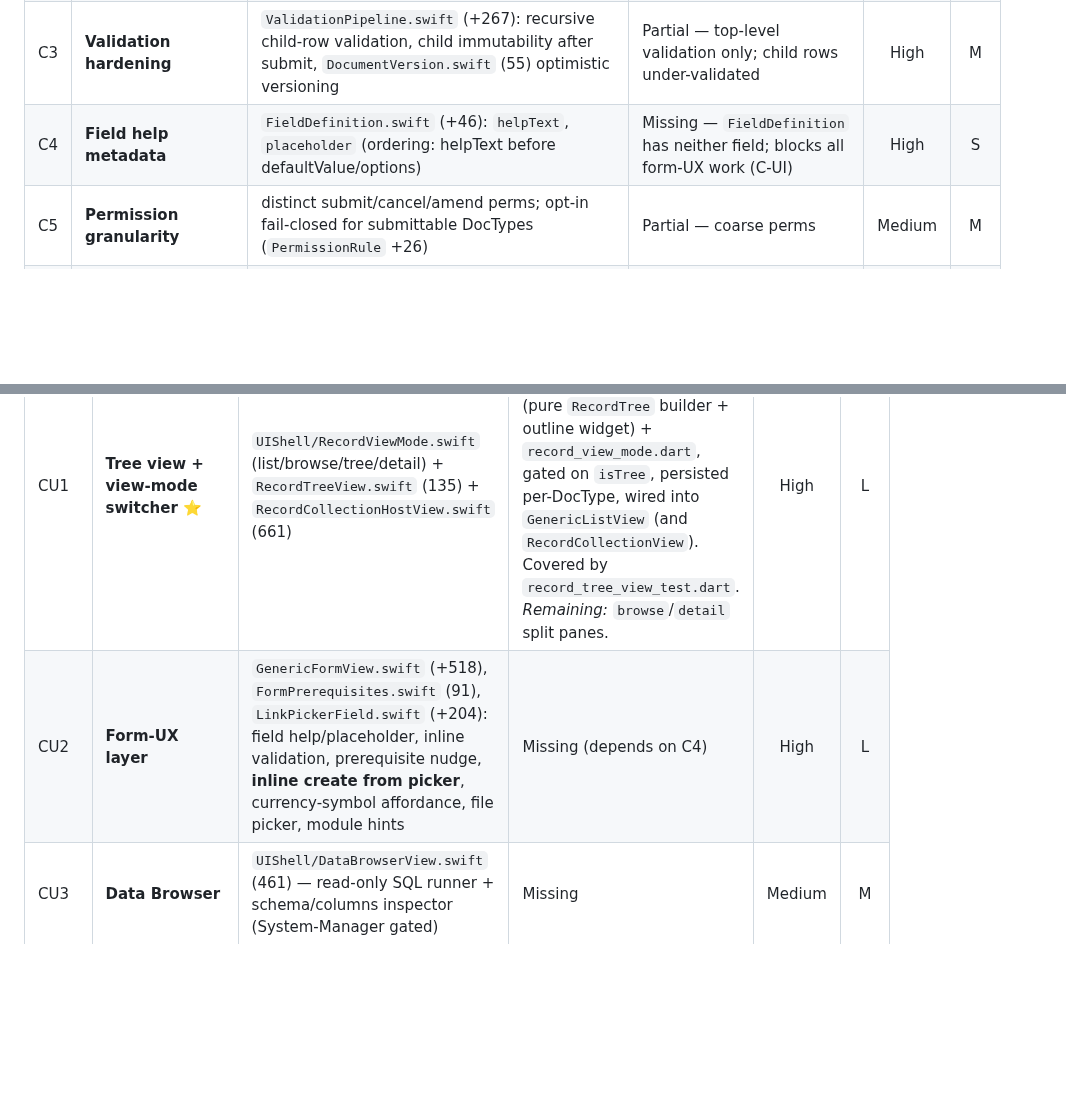
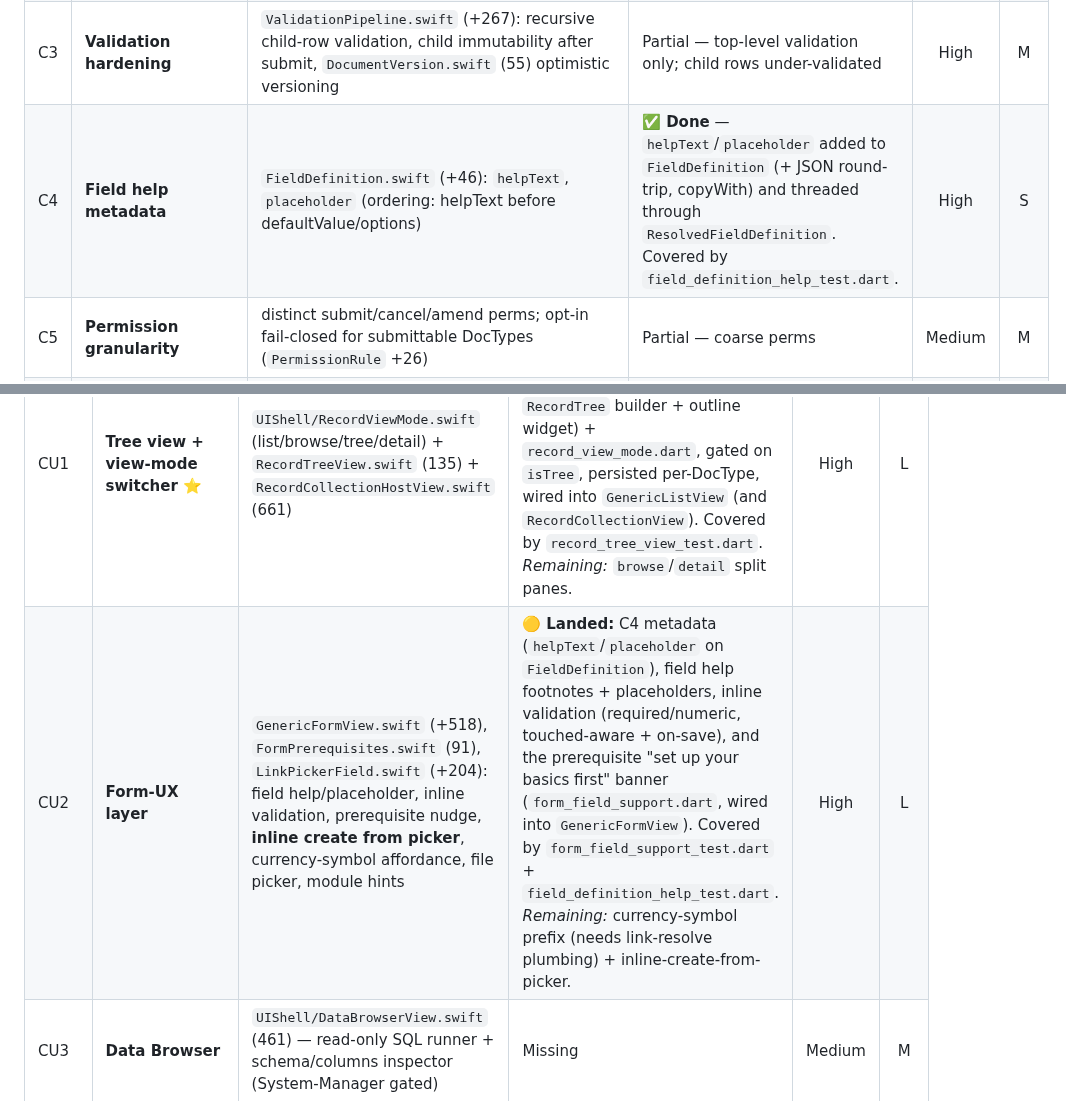
Before and after one commit to KevinBusuttil/mercantis.hub.flutter, a Markdown page: MACOS_PARITY_GAP_ANALYSIS.md, 2 parts joined by grey strips. GitHub-like rendering; blank space fills up the shorter version.

Commit message:
Docs: mark form-UX layer (CU2) + field help metadata (C4) landed
Core-side form-UX (field help, placeholders, inline validation, prerequisite
banner) and the helpText/placeholder field metadata landed in
mercantis.core.flutter; update the shared gap analysis accordingly.

Co-Authored-By: Claude Opus 4.8 <noreply@anthropic.com>
Claude-Session: https://claude.ai/code/session_01L99DPDXzBuRfNyU2XLUa8T

```diff
--- a/MACOS_PARITY_GAP_ANALYSIS.md
+++ b/MACOS_PARITY_GAP_ANALYSIS.md
@@ -74,7 +74,7 @@ Effort (T-shirt, one engineer): **S** ≤2d · **M** 3–5d · **L** 1–2wk ·
 | C1 | **ExecutionContext + lifecycle threading** | `Identity/ExecutionContext.swift` (136) threaded through `DocumentEngine` (+390 diff); per-op operator/company/roles/device/session/system flag; remote mutations under explicit system context; fail-closed when operator has no roles | Missing — user/device baked at engine construction; no per-call context | High | L |
 | C2 | **Posting substrate** | `Posting/PostingBatch.swift` (180) + `DocumentEngine/UnitOfWork.swift` (104) + in-transaction posting writer; deterministic `POST-<src>-v<n>` ids, status (pending/posted/failed/reversed), reversal linkage, recovery & audit | Missing — Hub gets idempotency only from deterministic GL ids; no batch/recovery/diagnostics, no UnitOfWork seam | High | L |
 | C3 | **Validation hardening** | `ValidationPipeline.swift` (+267): recursive child-row validation, child immutability after submit, `DocumentVersion.swift` (55) optimistic versioning | Partial — top-level validation only; child rows under-validated | High | M |
-| C4 | **Field help metadata** | `FieldDefinition.swift` (+46): `helpText`, `placeholder` (ordering: helpText before defaultValue/options) | Missing — `FieldDefinition` has neither field; blocks all form-UX work (C-UI) | High | S |
+| C4 | **Field help metadata** | `FieldDefinition.swift` (+46): `helpText`, `placeholder` (ordering: helpText before defaultValue/options) | ✅ **Done** — `helpText`/`placeholder` added to `FieldDefinition` (+ JSON round-trip, copyWith) and threaded through `ResolvedFieldDefinition`. Covered by `field_definition_help_test.dart`. | High | S |
 | C5 | **Permission granularity** | distinct submit/cancel/amend perms; opt-in fail-closed for submittable DocTypes (`PermissionRule` +26) | Partial — coarse perms | Medium | M |
 | C6 | **Read-only SQL substrate** | `Storage/ReadOnlyQuery.swift` (110) — guarded read-only runner backing the Data Browser | Missing | Medium | M |
 | C7 | **Saved-report power features** | `SavedReportDefinition.swift` (+85) + `SavedReportEngine.swift` (+50): grouping, aggregates, charts, typed execution | Engine present but without grouping/aggregate/chart execution | Medium | M |
@@ -85,7 +85,7 @@ Effort (T-shirt, one engineer): **S** ≤2d · **M** 3–5d · **L** 1–2wk ·
 | # | Gap | Swift | Flutter status | Sev | Eff |
 |---|-----|-------|----------------|:---:|:---:|
 | CU1 | **Tree view + view-mode switcher** ⭐ | `UIShell/RecordViewMode.swift` (list/browse/tree/detail) + `RecordTreeView.swift` (135) + `RecordCollectionHostView.swift` (661) | 🟡 **Tree view + List/Tree toggle landed** — `record_tree_view.dart` (pure `RecordTree` builder + outline widget) + `record_view_mode.dart`, gated on `isTree`, persisted per-DocType, wired into `GenericListView` (and `RecordCollectionView`). Covered by `record_tree_view_test.dart`. _Remaining:_ `browse`/`detail` split panes. | High | L |
-| CU2 | **Form-UX layer** | `GenericFormView.swift` (+518), `FormPrerequisites.swift` (91), `LinkPickerField.swift` (+204): field help/placeholder, inline validation, prerequisite nudge, **inline create from picker**, currency-symbol affordance, file picker, module hints | Missing (depends on C4) | High | L |
+| CU2 | **Form-UX layer** | `GenericFormView.swift` (+518), `FormPrerequisites.swift` (91), `LinkPickerField.swift` (+204): field help/placeholder, inline validation, prerequisite nudge, **inline create from picker**, currency-symbol affordance, file picker, module hints | 🟡 **Landed:** C4 metadata (`helpText`/`placeholder` on `FieldDefinition`), field help footnotes + placeholders, inline validation (required/numeric, touched-aware + on-save), and the prerequisite "set up your basics first" banner (`form_field_support.dart`, wired into `GenericFormView`). Covered by `form_field_support_test.dart` + `field_definition_help_test.dart`. _Remaining:_ currency-symbol prefix (needs link-resolve plumbing) + inline-create-from-picker. | High | L |
 | CU3 | **Data Browser** | `UIShell/DataBrowserView.swift` (461) — read-only SQL runner + schema/columns inspector (System-Manager gated) | Missing | Medium | M |
 | CU4 | **Glossary** | `UIShell/Glossary.swift` (203) — plain-language jargon window | Missing | Low | S |
 | CU5 | **Visual report viewer/runner** | `GenericReportView.swift` (183) + saved-report runner + chart rendering in `DashboardResultGrid` | Partial — `report_result_view.dart` renders flat tables; no grouping/aggregate/chart UI, no saved-report runner | Medium | M |
```
